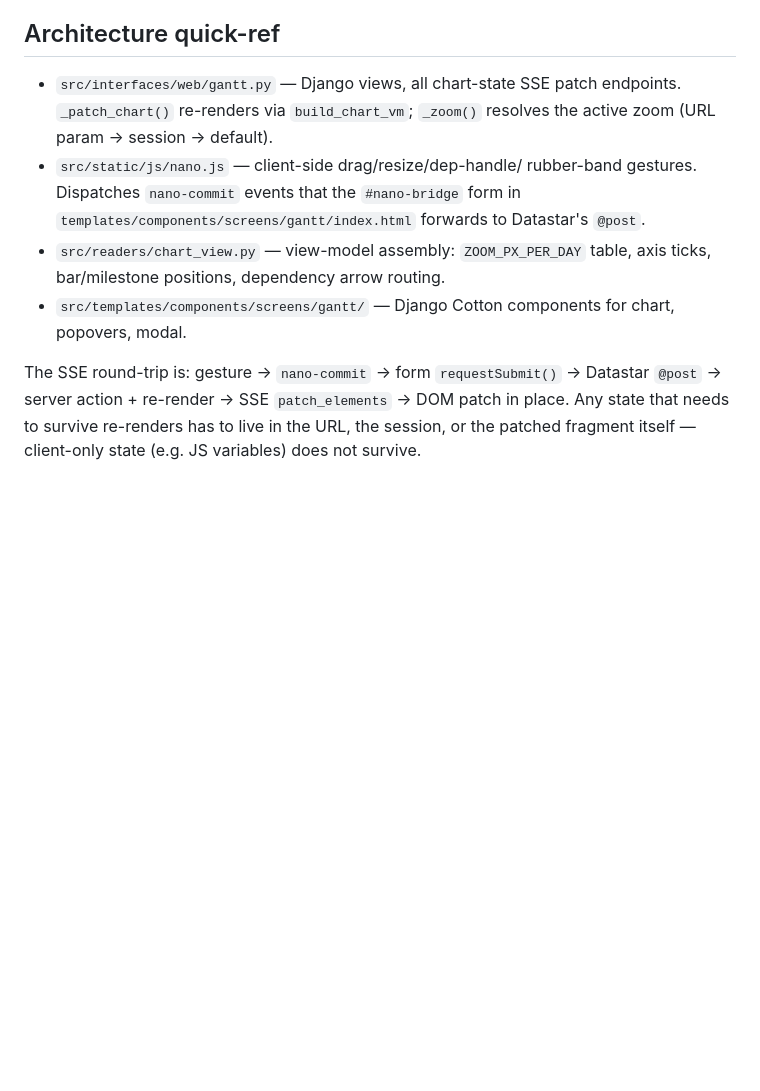
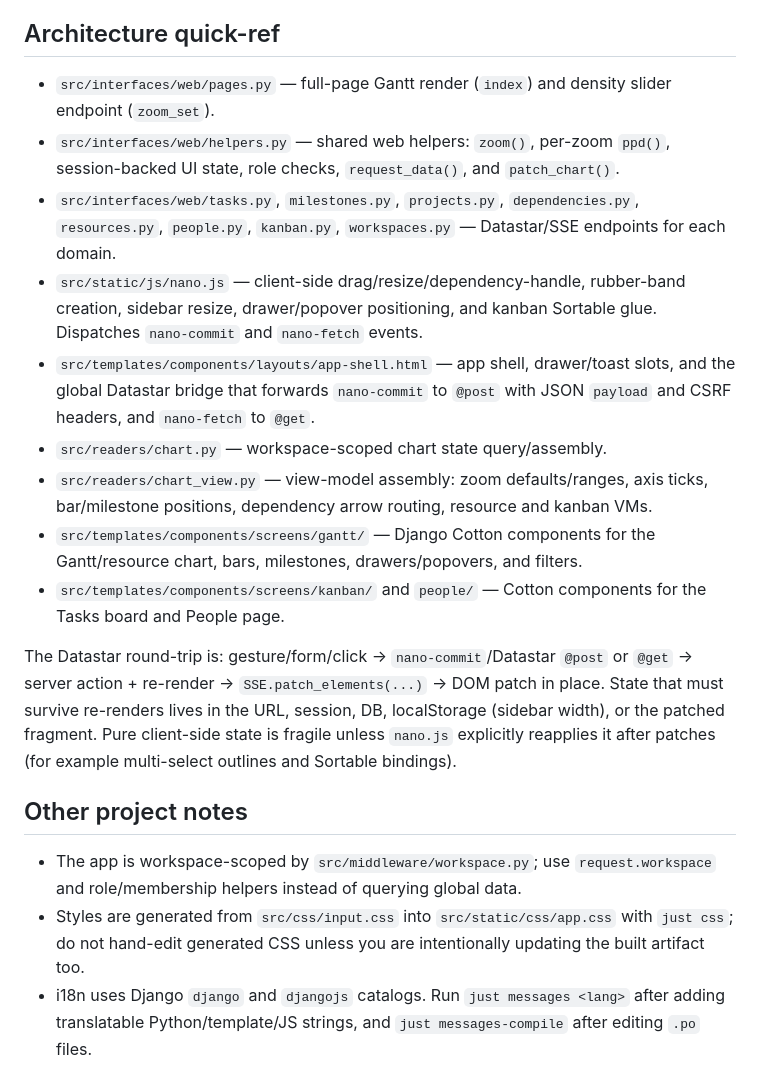
Before and after one commit to fbinz/nano-pm, a Markdown page: CLAUDE.md, the part around one of its changes. GitHub-like rendering; blank space fills up the shorter version.

```diff
--- a/CLAUDE.md
+++ b/CLAUDE.md
@@ -71,20 +75,44 @@ focused unit test, but those are rare here.)
 
 ## Architecture quick-ref
 
-- `src/interfaces/web/gantt.py` — Django views, all chart-state SSE
-  patch endpoints. `_patch_chart()` re-renders via `build_chart_vm`;
-  `_zoom()` resolves the active zoom (URL param → session → default).
-- `src/static/js/nano.js` — client-side drag/resize/dep-handle/
-  rubber-band gestures. Dispatches `nano-commit` events that the
-  `#nano-bridge` form in `templates/components/screens/gantt/index.html`
-  forwards to Datastar's `@post`.
-- `src/readers/chart_view.py` — view-model assembly: `ZOOM_PX_PER_DAY`
-  table, axis ticks, bar/milestone positions, dependency arrow routing.
-- `src/templates/components/screens/gantt/` — Django Cotton components
-  for chart, popovers, modal.
+- `src/interfaces/web/pages.py` — full-page Gantt render (`index`) and density
+  slider endpoint (`zoom_set`).
+- `src/interfaces/web/helpers.py` — shared web helpers: `zoom()`, per-zoom
+  `ppd()`, session-backed UI state, role checks, `request_data()`, and
+  `patch_chart()`.
+- `src/interfaces/web/tasks.py`, `milestones.py`, `projects.py`,
+  `dependencies.py`, `resources.py`, `people.py`, `kanban.py`, `workspaces.py`
+  — Datastar/SSE endpoints for each domain.
+- `src/static/js/nano.js` — client-side drag/resize/dependency-handle,
+  rubber-band creation, sidebar resize, drawer/popover positioning, and kanban
+  Sortable glue. Dispatches `nano-commit` and `nano-fetch` events.
+- `src/templates/components/layouts/app-shell.html` — app shell, drawer/toast
+  slots, and the global Datastar bridge that forwards `nano-commit` to `@post`
+  with JSON `payload` and CSRF headers, and `nano-fetch` to `@get`.
+- `src/readers/chart.py` — workspace-scoped chart state query/assembly.
+- `src/readers/chart_view.py` — view-model assembly: zoom defaults/ranges,
+  axis ticks, bar/milestone positions, dependency arrow routing, resource and
+  kanban VMs.
+- `src/templates/components/screens/gantt/` — Django Cotton components for the
+  Gantt/resource chart, bars, milestones, drawers/popovers, and filters.
+- `src/templates/components/screens/kanban/` and `people/` — Cotton components
+  for the Tasks board and People page.
 
-The SSE round-trip is: gesture → `nano-commit` → form `requestSubmit()`
-→ Datastar `@post` → server action + re-render → SSE `patch_elements`
-→ DOM patch in place. Any state that needs to survive re-renders has
-to live in the URL, the session, or the patched fragment itself —
-client-only state (e.g. JS variables) does not survive.
+The Datastar round-trip is: gesture/form/click → `nano-commit`/Datastar
+`@post` or `@get` → server action + re-render → `SSE.patch_elements(...)` → DOM
+patch in place. State that must survive re-renders lives in the URL, session,
+DB, localStorage (sidebar width), or the patched fragment. Pure client-side
+state is fragile unless `nano.js` explicitly reapplies it after patches (for
+example multi-select outlines and Sortable bindings).
+
+## Other project notes
+
+- The app is workspace-scoped by `src/middleware/workspace.py`; use
+  `request.workspace` and role/membership helpers instead of querying global
+  data.
+- Styles are generated from `src/css/input.css` into `src/static/css/app.css`
+  with `just css`; do not hand-edit generated CSS unless you are intentionally
+  updating the built artifact too.
+- i18n uses Django `django` and `djangojs` catalogs. Run
+  `just messages <lang>` after adding translatable Python/template/JS strings,
+  and `just messages-compile` after editing `.po` files.
```
Also changed, not shown: other parts of CLAUDE.md (+50 -46 lines).
